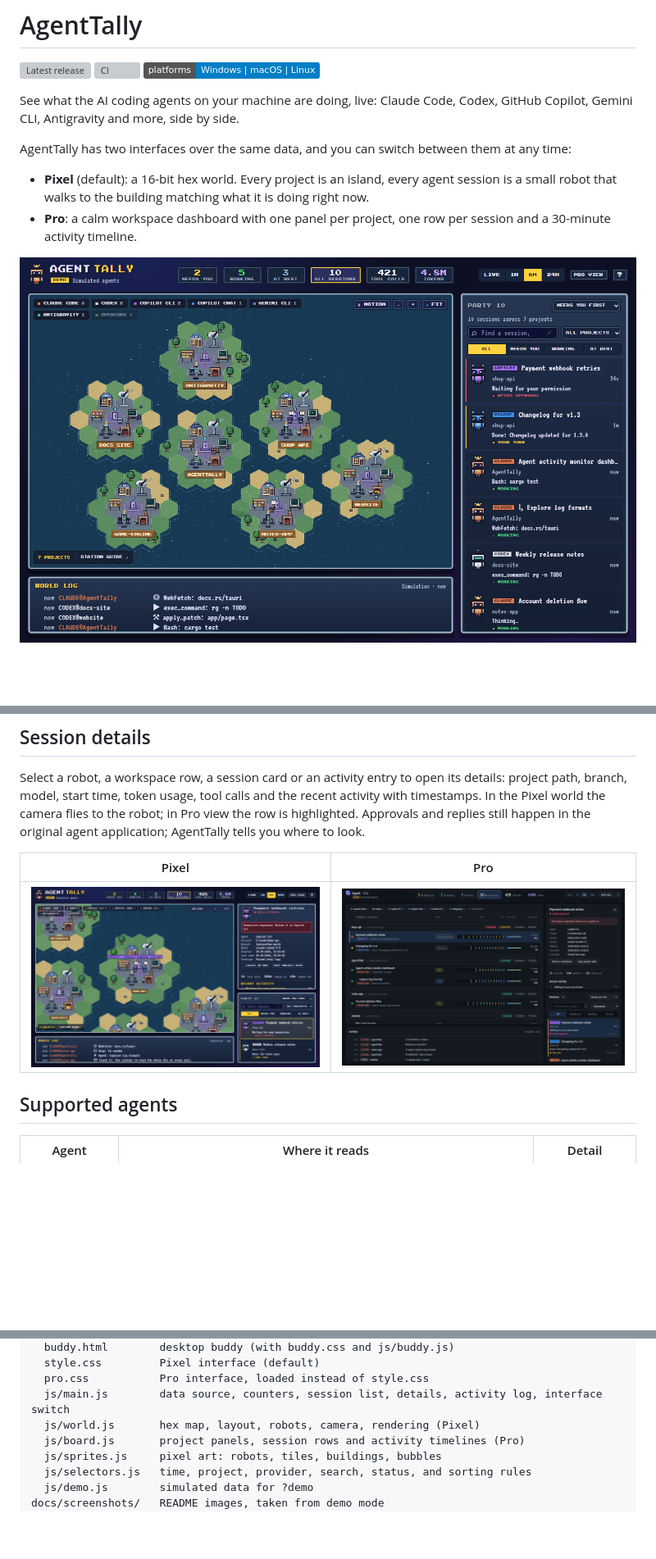
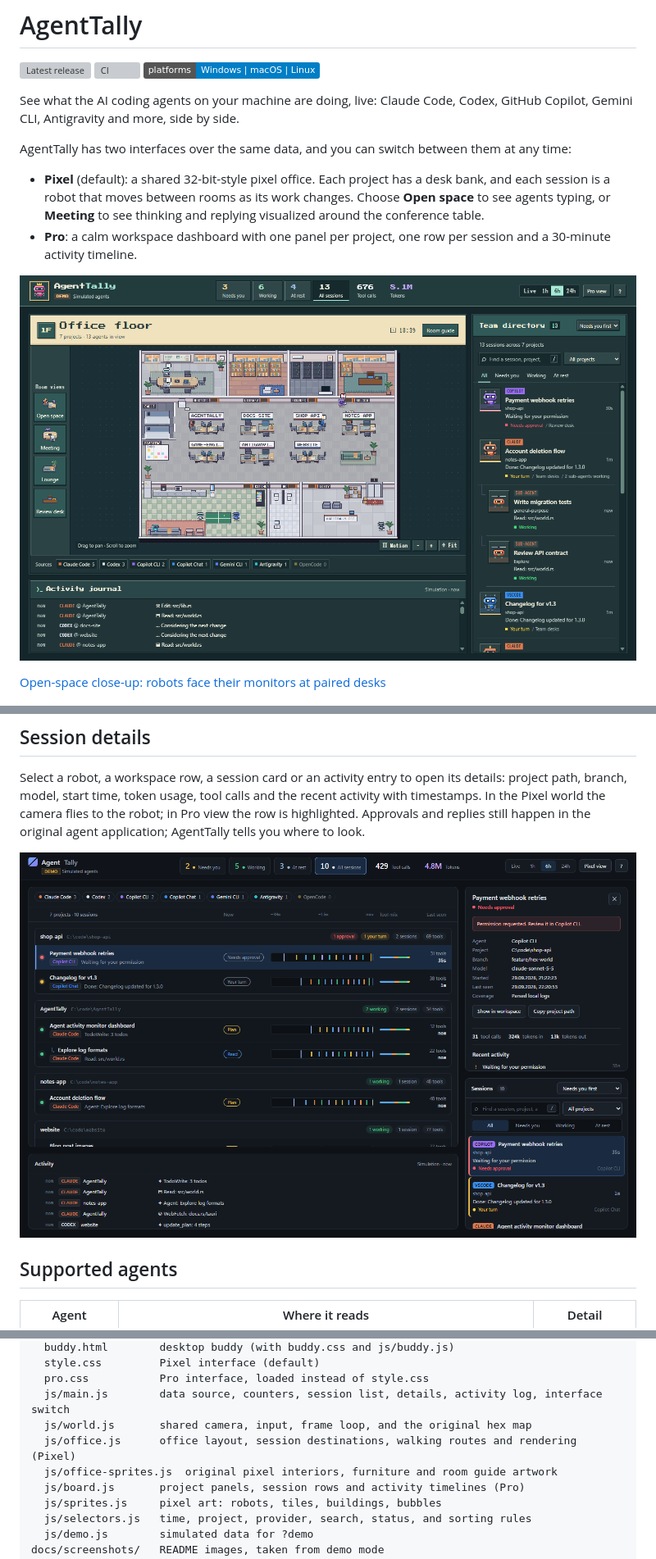
Before and after one commit to kasuken/AgentTally, a Markdown page: README.md, 3 parts joined by grey strips. Shown at 82% size. GitHub-like rendering; pictures changed too: docs/screenshots/office.png (added); badges without logos; blank space fills up the shorter version; grey boxes are pictures that could not be loaded.

```diff
--- a/README.md
+++ b/README.md
@@ -9,12 +9,15 @@ Copilot, Gemini CLI, Antigravity and more, side by side.
 
 AgentTally has two interfaces over the same data, and you can switch between them at any time:
 
-- **Pixel** (default): a 16-bit hex world. Every project is an island, every agent session is a
-  small robot that walks to the building matching what it is doing right now.
+- **Pixel** (default): a shared 32-bit-style pixel office. Each project has a desk bank, and each
+  session is a robot that moves between rooms as its work changes. Choose **Open space** to see
+  agents typing, or **Meeting** to see thinking and replying visualized around the conference table.
 - **Pro**: a calm workspace dashboard with one panel per project, one row per session and a
   30-minute activity timeline.
 
-![The Pixel interface: seven project islands with robots at work](docs/screenshots/world.png)
+![The office floor with project desks, meeting rooms and the team directory](docs/screenshots/office.png)
+
+[Open-space close-up: robots face their monitors at paired desks](docs/screenshots/office-desks.png)
 
 ![The Pro interface: projects as panels with session timelines](docs/screenshots/pro.png)
 
@@ -125,9 +123,7 @@ path, branch, model, start time, token usage, tool calls and the recent activity
 In the Pixel world the camera flies to the robot; in Pro view the row is highlighted. Approvals
 and replies still happen in the original agent application; AgentTally tells you where to look.
 
-| Pixel | Pro |
-|---|---|
-| ![Details of a session waiting for approval, Pixel](docs/screenshots/details.png) | ![Details of a session waiting for approval, Pro](docs/screenshots/pro-details.png) |
+![Details of a session waiting for approval, Pro](docs/screenshots/pro-details.png)
 
 ## Supported agents
 
@@ -255,7 +251,9 @@ ui/
   style.css         Pixel interface (default)
   pro.css           Pro interface, loaded instead of style.css
   js/main.js        data source, counters, session list, details, activity log, interface switch
-  js/world.js       hex map, layout, robots, camera, rendering (Pixel)
+  js/world.js       shared camera, input, frame loop, and the original hex map
+  js/office.js      office layout, session destinations, walking routes and rendering (Pixel)
+  js/office-sprites.js  original pixel interiors, furniture and room guide artwork
   js/board.js       project panels, session rows and activity timelines (Pro)
   js/sprites.js     pixel art: robots, tiles, buildings, bubbles
   js/selectors.js   time, project, provider, search, status, and sorting rules
```
Also changed, not shown: other parts of README.md (+14 -19 lines), .github/release-notes.md (+7 -9 lines), CHANGELOG.md (added, +14 -0 lines), docs/screenshots/office-compact.png (added), docs/screenshots/office-desks.png (added), docs/screenshots/office-meeting.png (added), 13 other files.
